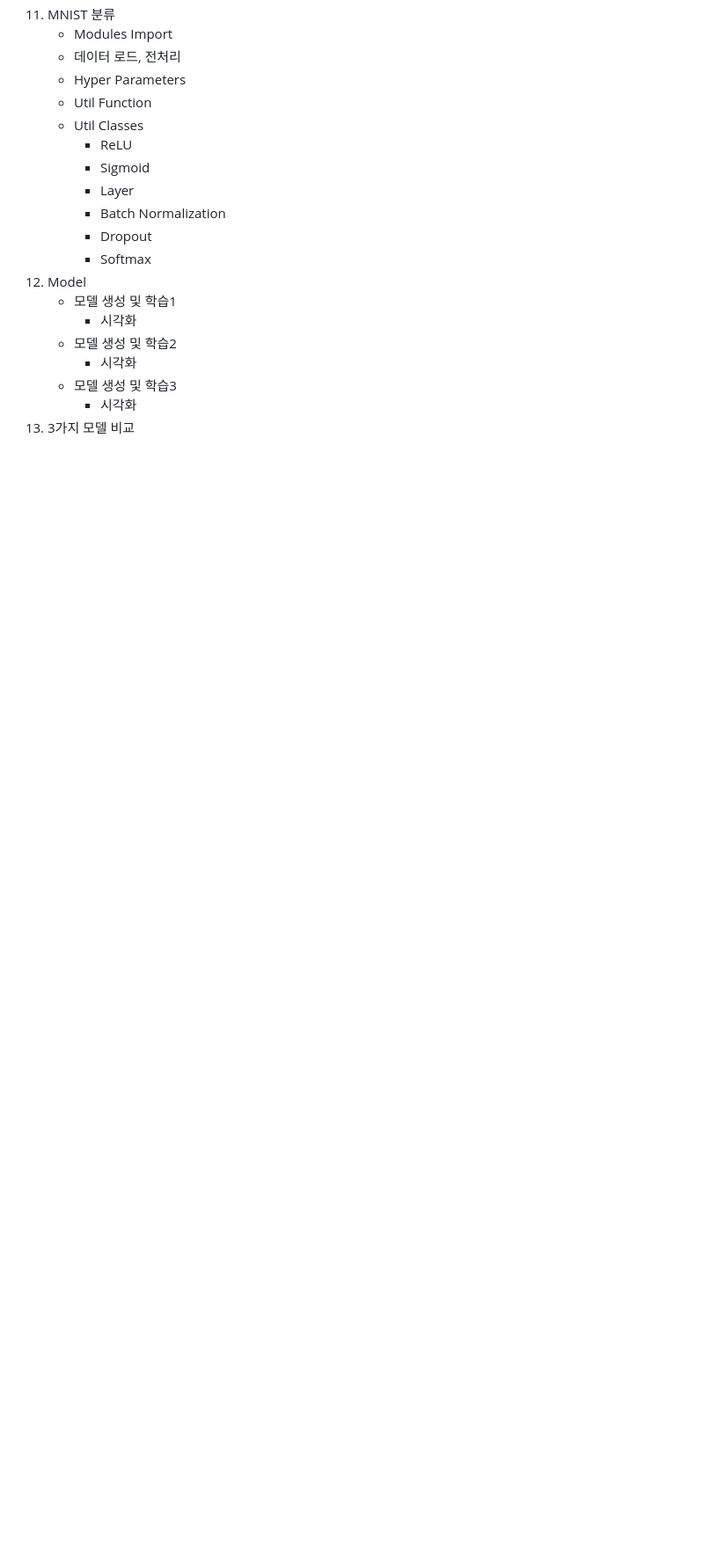
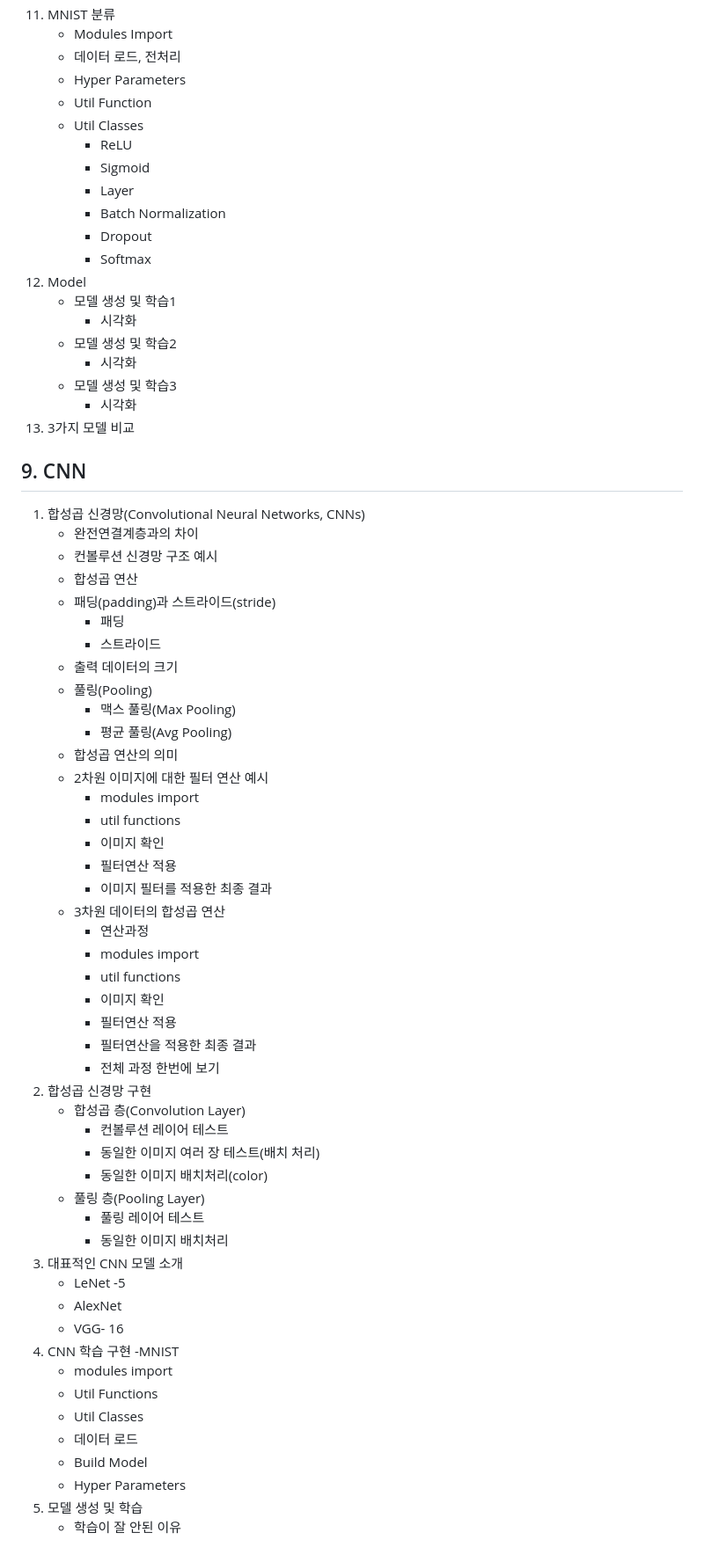
Before and after one commit to kimternet/DL, a Markdown page: README.md, the part around the change. Shown: that part at 88% size. Rendered like a GitHub page; blank space fills up the shorter version.

```diff
--- a/README.md
+++ b/README.md
@@ -214,3 +214,51 @@
     - 모델 생성 및 학습3
       - 시각화
 13. 3가지 모델 비교
+## 9. CNN
+1. 합성곱 신경망(Convolutional Neural Networks, CNNs)
+   - 완전연결계층과의 차이
+   - 컨볼루션 신경망 구조 예시
+   - 합성곱 연산
+   - 패딩(padding)과 스트라이드(stride)
+     - 패딩
+     - 스트라이드
+   - 출력 데이터의 크기
+   - 풀링(Pooling)
+     - 맥스 풀링(Max Pooling)
+     - 평균 풀링(Avg Pooling)
+   - 합성곱 연산의 의미
+   - 2차원 이미지에 대한 필터 연산 예시
+     - modules import
+     - util functions
+     - 이미지 확인
+     - 필터연산 적용
+     - 이미지 필터를 적용한 최종 결과
+   - 3차원 데이터의 합성곱 연산
+     - 연산과정
+     - modules import
+     - util functions
+     - 이미지 확인
+     - 필터연산 적용
+     - 필터연산을 적용한 최종 결과
+     - 전체 과정 한번에 보기
+2. 합성곱 신경망 구현
+   - 합성곱 층(Convolution Layer)
+     - 컨볼루션 레이어 테스트
+     - 동일한 이미지 여러 장 테스트(배치 처리)
+     - 동일한 이미지 배치처리(color)
+   - 풀링 층(Pooling Layer)
+     - 풀링 레이어 테스트
+     - 동일한 이미지 배치처리
+3. 대표적인 CNN 모델 소개
+   - LeNet -5
+   - AlexNet
+   - VGG- 16
+4. CNN 학습 구현 -MNIST
+   - modules import
+   - Util Functions
+   - Util Classes
+   - 데이터 로드
+   - Build Model
+   - Hyper Parameters
+5. 모델 생성 및 학습
+   - 학습이 잘 안된 이유
```
